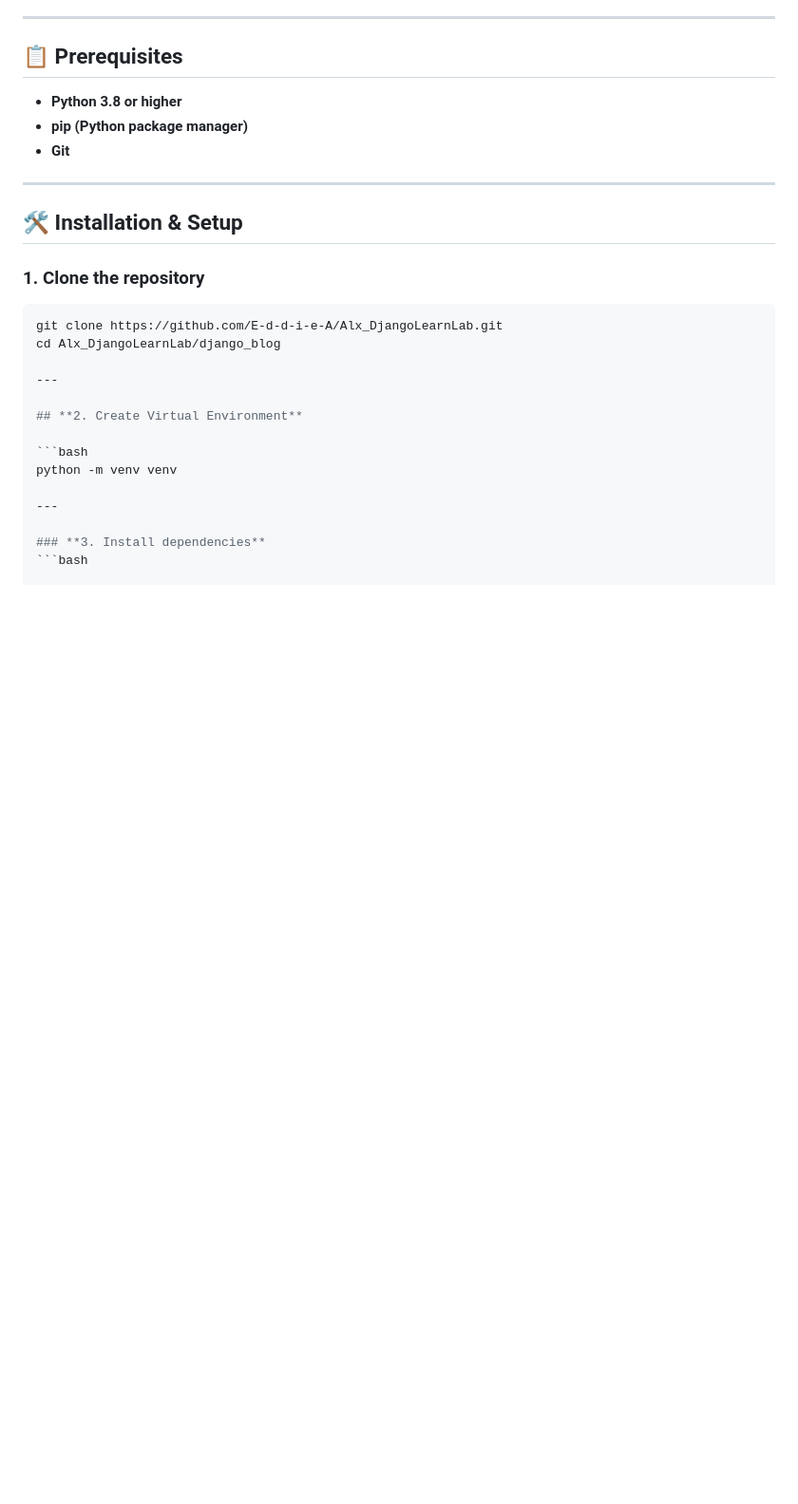
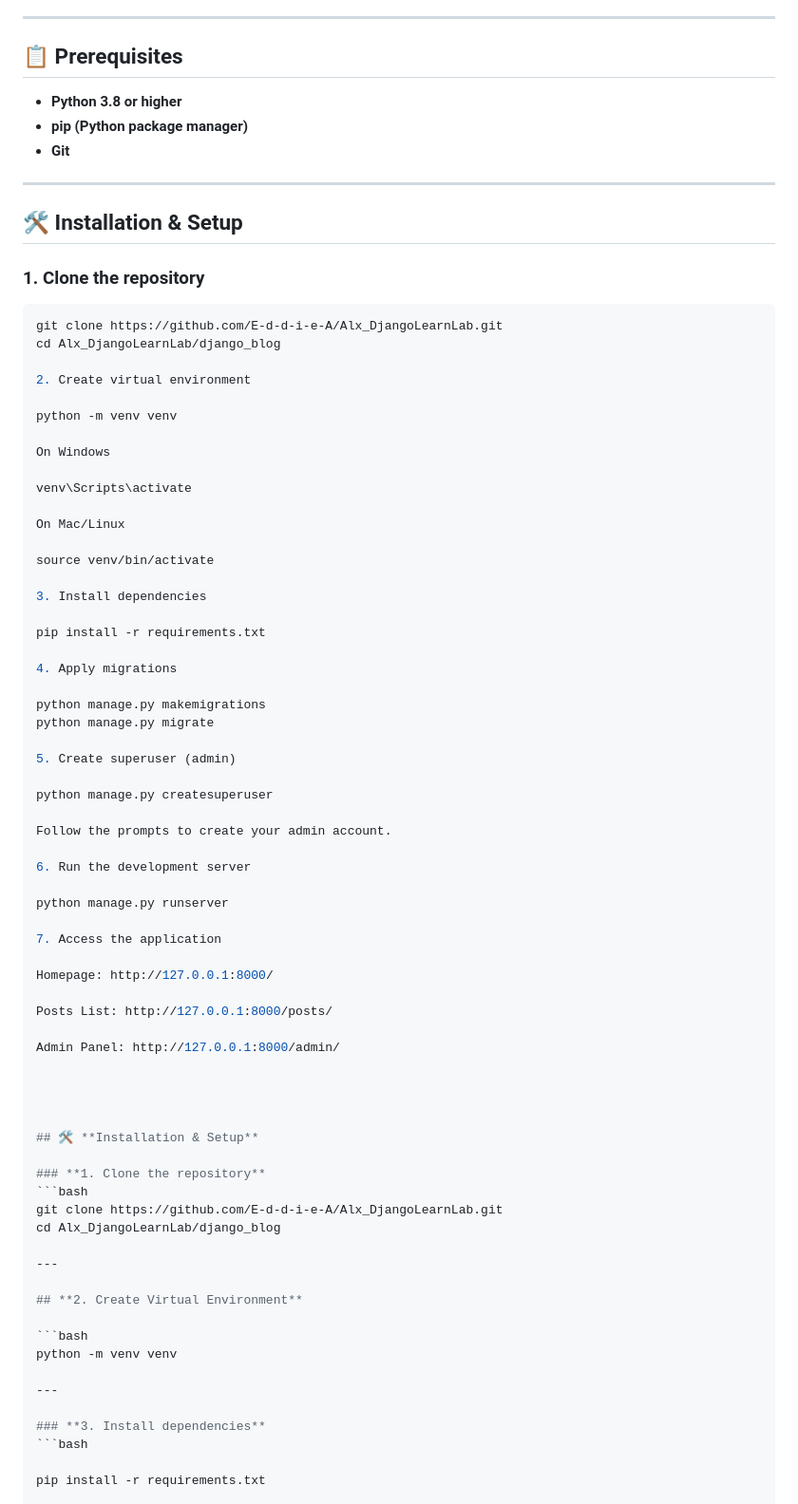
Before and after one commit to E-d-d-i-e-A/alx-django-blog-capstone, a Markdown page: README.md, the part around the change. Shown at 95% size. Rendered like a GitHub page; blank space fills up the shorter version.

````diff
--- a/README.md
+++ b/README.md
@@ -47,6 +47,58 @@ A full-featured blogging platform built with Django and Django REST Framework, f
 - **Git**
 
 ---
+
+
+
+
+## 🛠️ **Installation & Setup**
+
+### **1. Clone the repository**
+```bash
+git clone https://github.com/E-d-d-i-e-A/Alx_DjangoLearnLab.git
+cd Alx_DjangoLearnLab/django_blog
+
+2. Create virtual environment
+
+python -m venv venv
+
+On Windows
+
+venv\Scripts\activate
+
+On Mac/Linux
+
+source venv/bin/activate
+
+3. Install dependencies
+
+pip install -r requirements.txt
+
+4. Apply migrations
+
+python manage.py makemigrations
+python manage.py migrate
+
+5. Create superuser (admin)
+
+python manage.py createsuperuser
+
+Follow the prompts to create your admin account.
+
+6. Run the development server
+
+python manage.py runserver
+
+7. Access the application
+
+Homepage: http://127.0.0.1:8000/
+
+Posts List: http://127.0.0.1:8000/posts/
+
+Admin Panel: http://127.0.0.1:8000/admin/
+
+
+
 
 ## 🛠️ **Installation & Setup**
 
````
